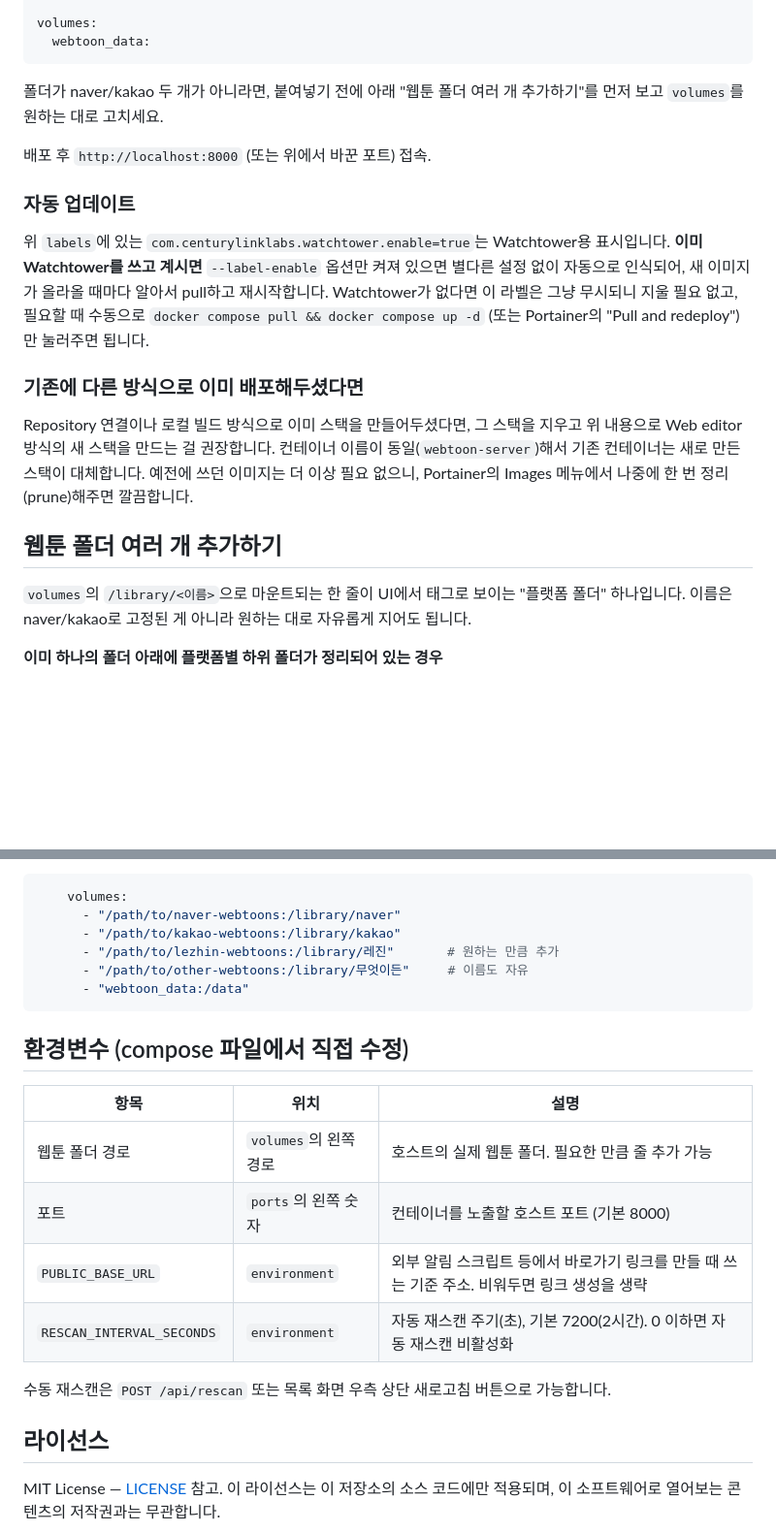
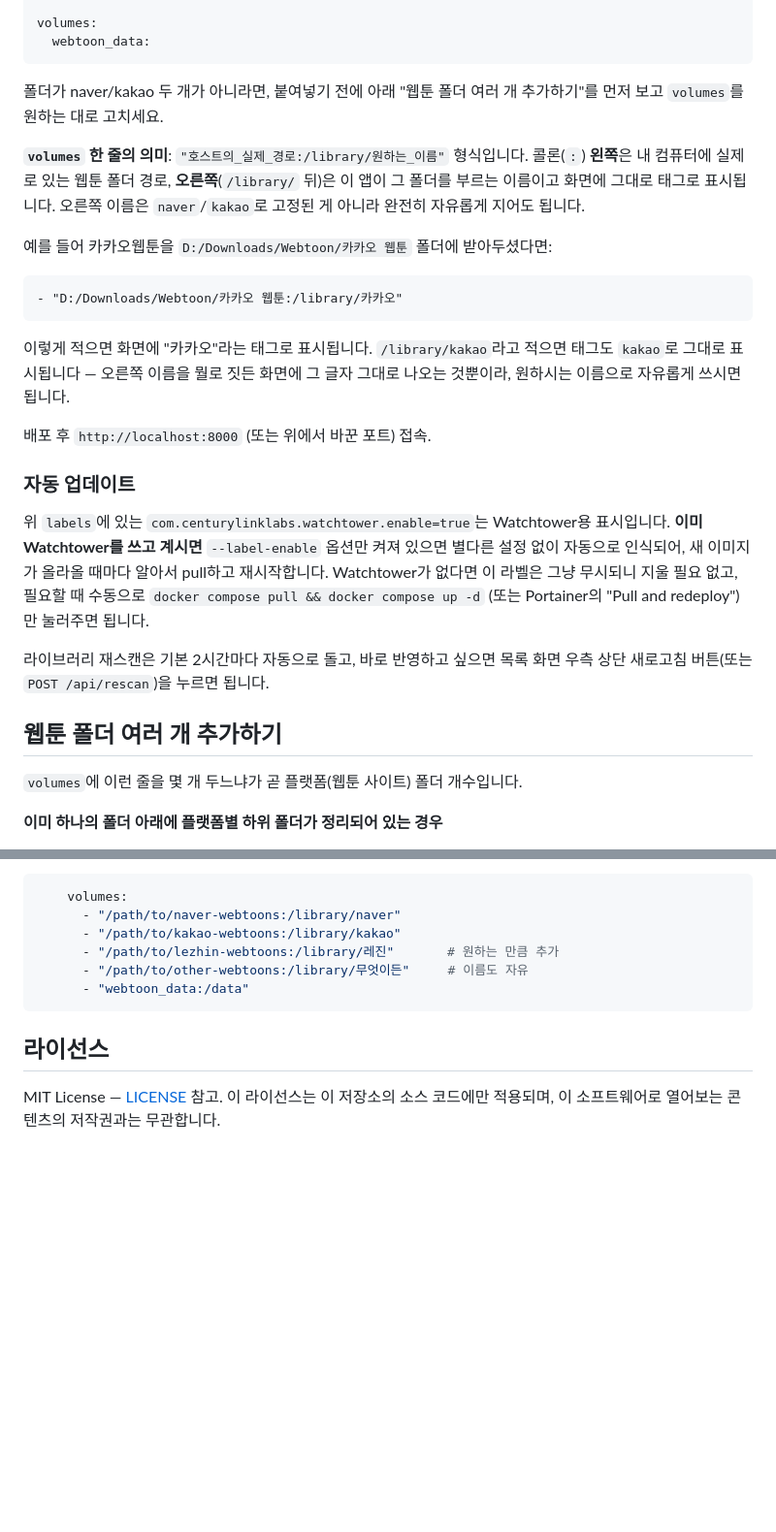
Before and after one commit to Murianwind/webtoon-server, a Markdown page: README.md, 2 parts joined by grey strips. Shown at 97% size. GitHub-like rendering; blank space fills up the shorter version.

````diff
--- a/README.md
+++ b/README.md
@@ -70,6 +70,21 @@ volumes:
 폴더가 naver/kakao 두 개가 아니라면, 붙여넣기 전에 아래 "웹툰 폴더 여러 개 추가하기"를
 먼저 보고 `volumes`를 원하는 대로 고치세요.
 
+**`volumes` 한 줄의 의미**: `"호스트의_실제_경로:/library/원하는_이름"` 형식입니다.
+콜론(`:`) **왼쪽**은 내 컴퓨터에 실제로 있는 웹툰 폴더 경로, **오른쪽**(`/library/` 뒤)은
+이 앱이 그 폴더를 부르는 이름이고 화면에 그대로 태그로 표시됩니다. 오른쪽 이름은
+`naver`/`kakao`로 고정된 게 아니라 완전히 자유롭게 지어도 됩니다.
+
+예를 들어 카카오웹툰을 `D:/Downloads/Webtoon/카카오 웹툰` 폴더에 받아두셨다면:
+
+```
+- "D:/Downloads/Webtoon/카카오 웹툰:/library/카카오"
+```
+
+이렇게 적으면 화면에 "카카오"라는 태그로 표시됩니다. `/library/kakao`라고 적으면
+태그도 `kakao`로 그대로 표시됩니다 — 오른쪽 이름을 뭘로 짓든 화면에 그 글자 그대로
+나오는 것뿐이라, 원하시는 이름으로 자유롭게 쓰시면 됩니다.
+
 배포 후 `http://localhost:8000` (또는 위에서 바꾼 포트) 접속.
 
 ### 자동 업데이트
@@ -81,18 +96,12 @@ volumes:
 `docker compose pull && docker compose up -d` (또는 Portainer의 "Pull and redeploy")만
 눌러주면 됩니다.
 
-### 기존에 다른 방식으로 이미 배포해두셨다면
-
-Repository 연결이나 로컬 빌드 방식으로 이미 스택을 만들어두셨다면, 그 스택을 지우고
-위 내용으로 Web editor 방식의 새 스택을 만드는 걸 권장합니다. 컨테이너 이름이
-동일(`webtoon-server`)해서 기존 컨테이너는 새로 만든 스택이 대체합니다. 예전에 쓰던
-이미지는 더 이상 필요 없으니, Portainer의 Images 메뉴에서 나중에 한 번
-정리(prune)해주면 깔끔합니다.
+라이브러리 재스캔은 기본 2시간마다 자동으로 돌고, 바로 반영하고 싶으면 목록 화면
+우측 상단 새로고침 버튼(또는 `POST /api/rescan`)을 누르면 됩니다.
 
 ## 웹툰 폴더 여러 개 추가하기
 
-`volumes`의 `/library/<이름>`으로 마운트되는 한 줄이 UI에서 태그로 보이는 "플랫폼 폴더"
-하나입니다. 이름은 naver/kakao로 고정된 게 아니라 원하는 대로 자유롭게 지어도 됩니다.
+`volumes`에 이런 줄을 몇 개 두느냐가 곧 플랫폼(웹툰 사이트) 폴더 개수입니다.
 
 **이미 하나의 폴더 아래에 플랫폼별 하위 폴더가 정리되어 있는 경우**
 
@@ -121,17 +130,6 @@ compose를 건드릴 필요 없이 재스캔만 되면 자동 반영됩니다.
       - "webtoon_data:/data"
 ```
 
-## 환경변수 (compose 파일에서 직접 수정)
-
-| 항목 | 위치 | 설명 |
-|---|---|---|
-| 웹툰 폴더 경로 | `volumes`의 왼쪽 경로 | 호스트의 실제 웹툰 폴더. 필요한 만큼 줄 추가 가능 |
-| 포트 | `ports`의 왼쪽 숫자 | 컨테이너를 노출할 호스트 포트 (기본 8000) |
-| `PUBLIC_BASE_URL` | `environment` | 외부 알림 스크립트 등에서 바로가기 링크를 만들 때 쓰는 기준 주소. 비워두면 링크 생성을 생략 |
-| `RESCAN_INTERVAL_SECONDS` | `environment` | 자동 재스캔 주기(초), 기본 7200(2시간). 0 이하면 자동 재스캔 비활성화 |
-
-수동 재스캔은 `POST /api/rescan` 또는 목록 화면 우측 상단 새로고침 버튼으로 가능합니다.
-
 ## 라이선스
 
 MIT License — [LICENSE](./LICENSE) 참고. 이 라이선스는 이 저장소의 소스 코드에만 적용되며,
````
